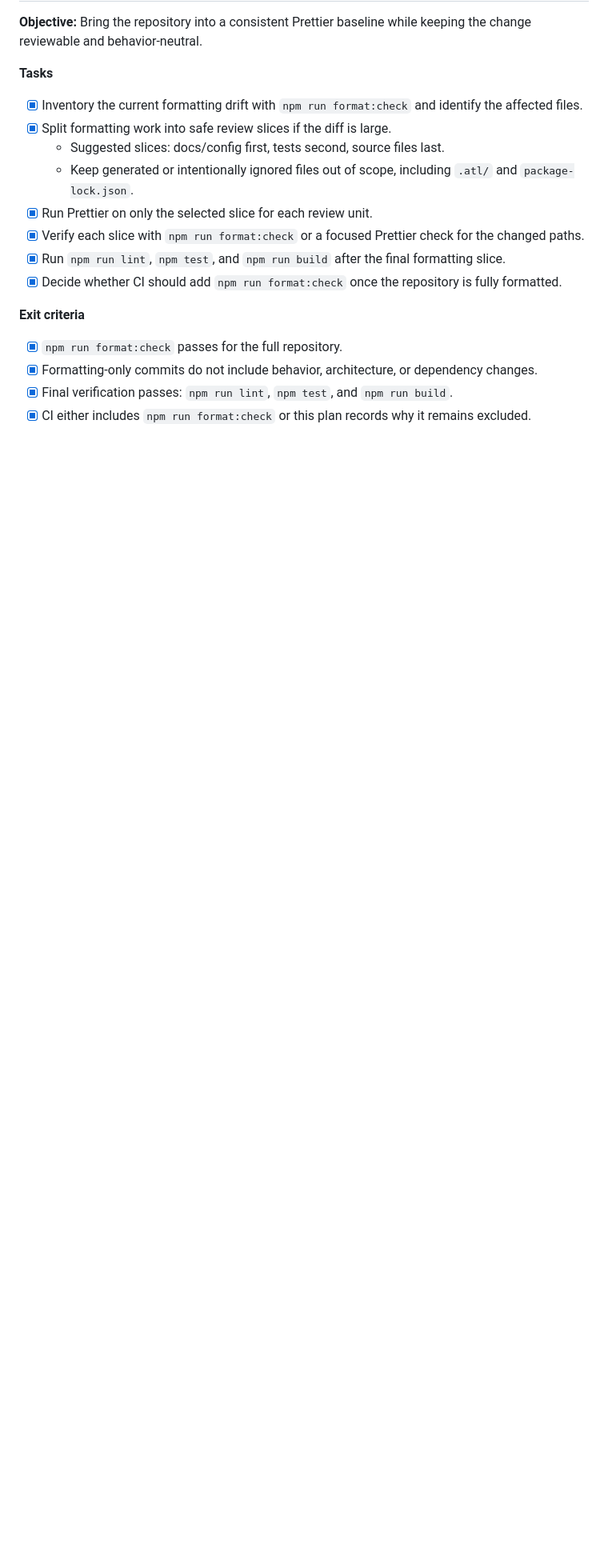
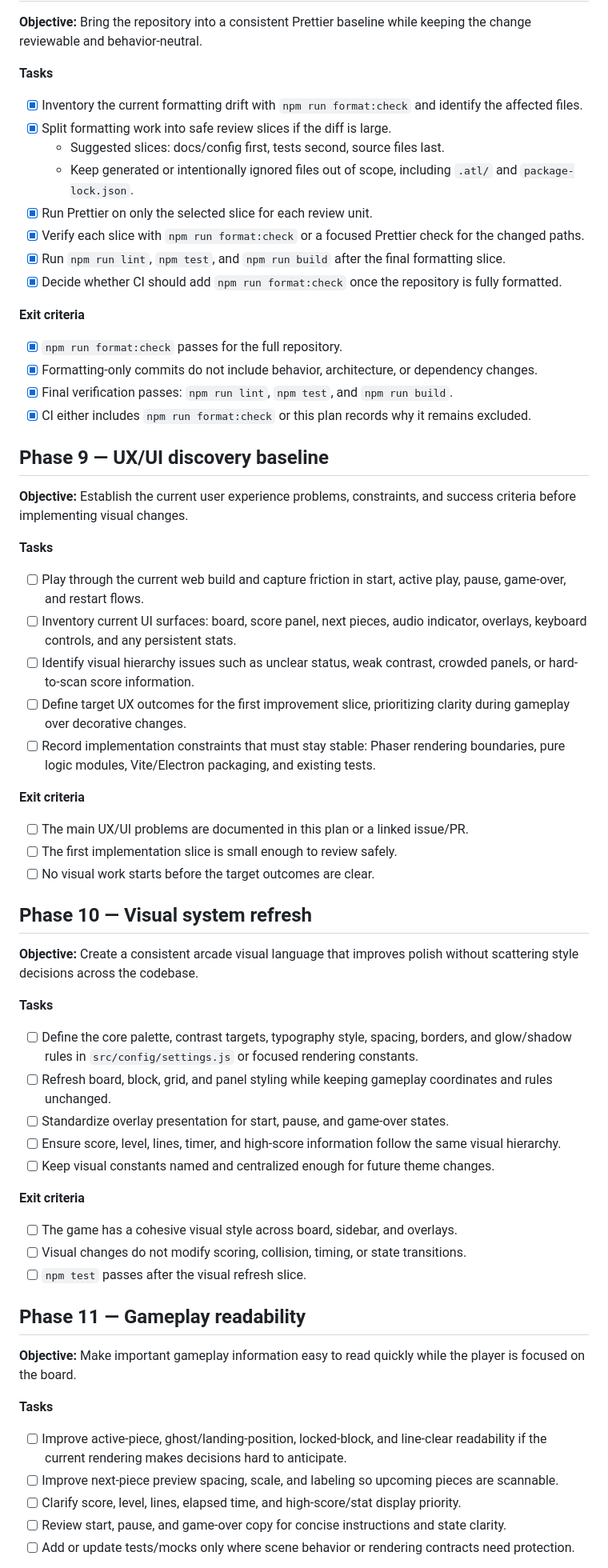
Before and after one commit to trodriguez-prixz/tetris_clone, a Markdown page: PLAN.md, the part around one of its changes. Shown at 80% size. Rendered like a GitHub page; blank space fills up the shorter version.

Commit message:
feat: add phases 9-13 for UX/UI improvement planning in PLAN.md

```diff
--- a/PLAN.md
+++ b/PLAN.md
@@ -220,3 +225,51 @@ Existing pure-rule homes: board occupancy, collision, rotation, line clearing, s
 - [x] Final verification passes: `npm run lint`, `npm test`, and `npm run build`.
 - [x] CI either includes `npm run format:check` or this plan records why it remains excluded.
 
+## Phase 9 — UX/UI discovery baseline
+
+**Objective:** Establish the current user experience problems, constraints, and success criteria before implementing visual changes.
+
+**Tasks**
+
+- [ ] Play through the current web build and capture friction in start, active play, pause, game-over, and restart flows.
+- [ ] Inventory current UI surfaces: board, score panel, next pieces, audio indicator, overlays, keyboard controls, and any persistent stats.
+- [ ] Identify visual hierarchy issues such as unclear status, weak contrast, crowded panels, or hard-to-scan score information.
+- [ ] Define target UX outcomes for the first improvement slice, prioritizing clarity during gameplay over decorative changes.
+- [ ] Record implementation constraints that must stay stable: Phaser rendering boundaries, pure logic modules, Vite/Electron packaging, and existing tests.
+
+**Exit criteria**
+
+- [ ] The main UX/UI problems are documented in this plan or a linked issue/PR.
+- [ ] The first implementation slice is small enough to review safely.
+- [ ] No visual work starts before the target outcomes are clear.
+
+## Phase 10 — Visual system refresh
+
+**Objective:** Create a consistent arcade visual language that improves polish without scattering style decisions across the codebase.
+
+**Tasks**
+
+- [ ] Define the core palette, contrast targets, typography style, spacing, borders, and glow/shadow rules in `src/config/settings.js` or focused rendering constants.
+- [ ] Refresh board, block, grid, and panel styling while keeping gameplay coordinates and rules unchanged.
+- [ ] Standardize overlay presentation for start, pause, and game-over states.
+- [ ] Ensure score, level, lines, timer, and high-score information follow the same visual hierarchy.
+- [ ] Keep visual constants named and centralized enough for future theme changes.
+
+**Exit criteria**
+
+- [ ] The game has a cohesive visual style across board, sidebar, and overlays.
+- [ ] Visual changes do not modify scoring, collision, timing, or state transitions.
+- [ ] `npm test` passes after the visual refresh slice.
+
+## Phase 11 — Gameplay readability
+
+**Objective:** Make important gameplay information easy to read quickly while the player is focused on the board.
+
+**Tasks**
+
+- [ ] Improve active-piece, ghost/landing-position, locked-block, and line-clear readability if the current rendering makes decisions hard to anticipate.
+- [ ] Improve next-piece preview spacing, scale, and labeling so upcoming pieces are scannable.
+- [ ] Clarify score, level, lines, elapsed time, and high-score/stat display priority.
+- [ ] Review start, pause, and game-over copy for concise instructions and state clarity.
+- [ ] Add or update tests/mocks only where scene behavior or rendering contracts need protection.
+
```
Also changed, not shown: other parts of PLAN.md (+61 -13 lines).
